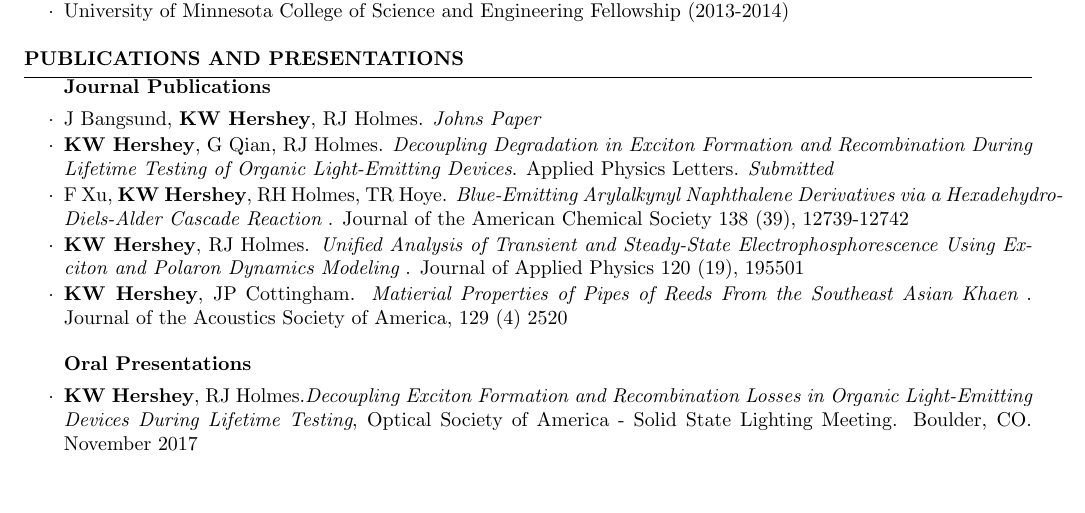
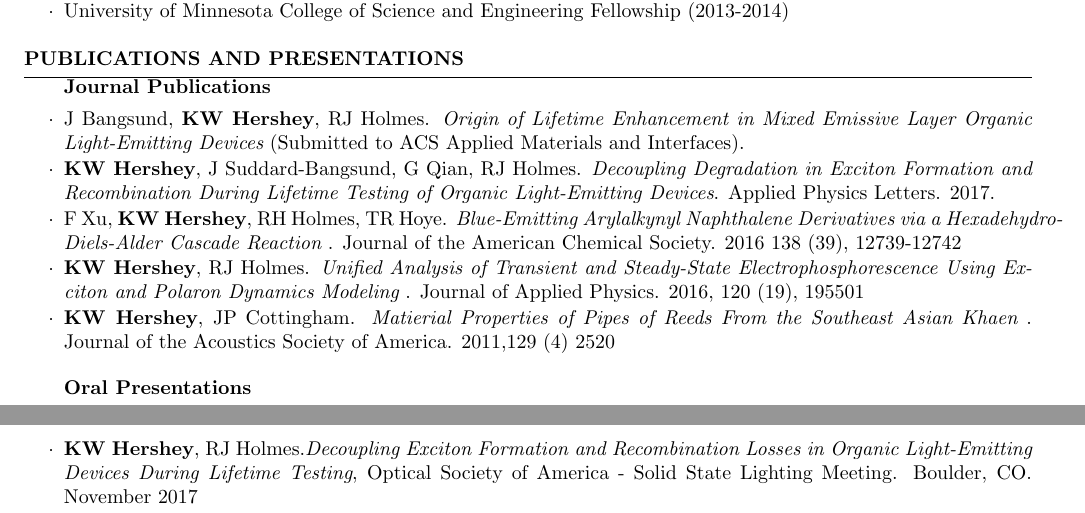
Before and after one commit to kwhershey/resume, a LaTeX CV (170710.tex): part of page 3 of 4 before the commit and two parts of pages 3 and 4 of 4 after it, the two joined at a grey line, cut so that both start at the same text, the shorter picture padded with empty space. Compiled offline with pdfLaTeX.

Commit message:
added johns paper title and marked as submitted

```diff
--- a/170710.tex
+++ b/170710.tex
@@ -211,11 +211,11 @@ Programming & Python, C, C++, C\#, Objective C, Matlab, Tk graphics, National In
 
 \begin{rSection}{Publications and Presentations}
 \begin{rSubsection}{Journal Publications}{}{}{}
-\item J Bangsund, \textbf{KW Hershey}, RJ Holmes. {\em Johns Paper}
-\item  \textbf{KW Hershey}, G Qian, RJ Holmes. {\em Decoupling Degradation in Exciton Formation and Recombination During Lifetime Testing of Organic Light-Emitting Devices}. Applied Physics Letters. {\em Submitted}
-\item F Xu, \textbf{KW Hershey}, RH Holmes, TR Hoye. {\em Blue-Emitting Arylalkynyl Naphthalene Derivatives via a Hexadehydro-Diels-Alder Cascade Reaction} . Journal of the American Chemical Society 138 (39), 12739-12742
-\item \textbf{KW Hershey}, RJ Holmes. {\em Unified Analysis of Transient and Steady-State Electrophosphorescence Using Exciton and Polaron Dynamics Modeling} . Journal of Applied Physics 120 (19), 195501
-\item \textbf{KW Hershey}, JP Cottingham. {\em Matierial Properties of Pipes of Reeds From the Southeast Asian Khaen} . Journal of the Acoustics Society of America, 129 (4) 2520
+\item J Bangsund, \textbf{KW Hershey}, RJ Holmes. {\em Origin of Lifetime Enhancement in Mixed Emissive Layer Organic Light-Emitting Devices} (Submitted to ACS Applied Materials and Interfaces).
+\item  \textbf{KW Hershey}, J Suddard-Bangsund, G Qian, RJ Holmes. {\em Decoupling Degradation in Exciton Formation and Recombination During Lifetime Testing of Organic Light-Emitting Devices}. Applied Physics Letters. 2017.
+\item F Xu, \textbf{KW Hershey}, RH Holmes, TR Hoye. {\em Blue-Emitting Arylalkynyl Naphthalene Derivatives via a Hexadehydro-Diels-Alder Cascade Reaction} . Journal of the American Chemical Society. 2016 138 (39), 12739-12742
+\item \textbf{KW Hershey}, RJ Holmes. {\em Unified Analysis of Transient and Steady-State Electrophosphorescence Using Exciton and Polaron Dynamics Modeling} . Journal of Applied Physics. 2016, 120 (19), 195501
+\item \textbf{KW Hershey}, JP Cottingham. {\em Matierial Properties of Pipes of Reeds From the Southeast Asian Khaen} . Journal of the Acoustics Society of America. 2011,129 (4) 2520
 
 \end{rSubsection}
 
```
